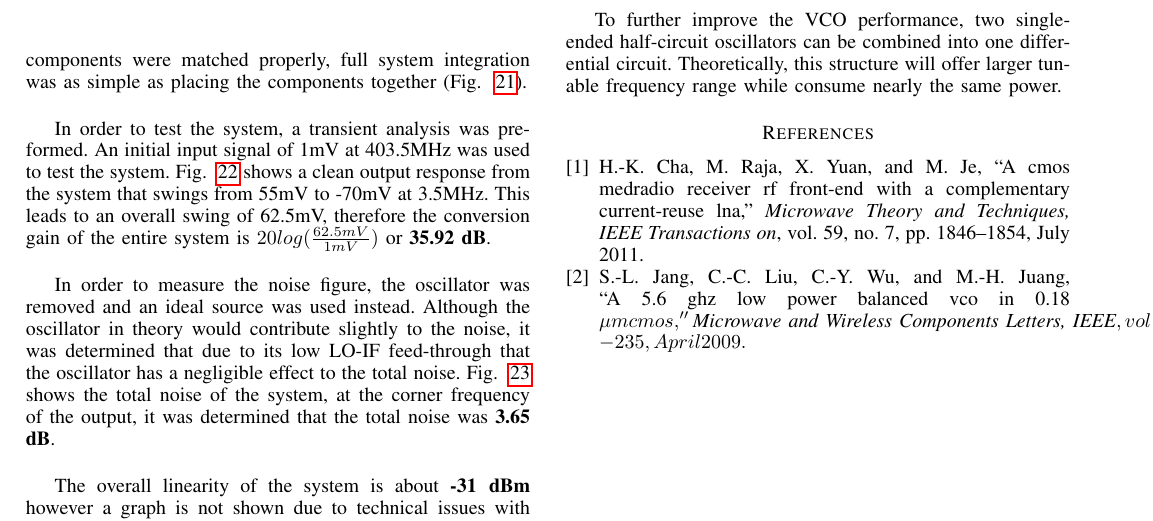
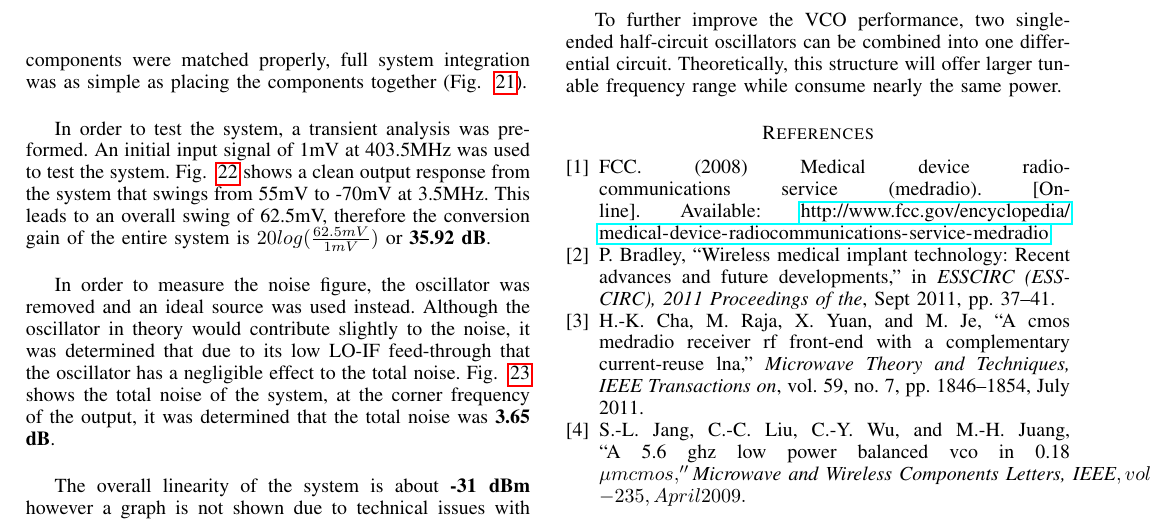
Before and after one commit to gradeighdclark/RFIC, a LaTeX paper (rficpaper.tex, which reads references.bib): part of page 6 of 8, cut so that both start at the same text. Compiled offline with pdfLaTeX; a missing bibliography style is replaced by a similar one.

Commit message:
Intro has references
........

```diff
--- a/references.bib
+++ b/references.bib
@@ -39,3 +39,18 @@ number={4},
 pages={233-235},
 doi={10.1109/LMWC.2009.2015507},
 ISSN={1531-1309},}
+
+@electronic{fcc,
+ author 	=  "FCC",
+  title         = "Medical Device Radiocommunications Service (MedRadio)",
+  url           = "http://www.fcc.gov/encyclopedia/medical-device-radiocommunications-service-medradio",
+  year          = "2008",
+  key           = "IEEE"
+}
+
+@INPROCEEDINGS{Bradley,
+author={Bradley, P.D.},
+booktitle={ESSCIRC (ESSCIRC), 2011 Proceedings of the},
+title={Wireless medical implant technology: Recent advances and future developments},
+year={2011},
+month={Sept},
```
Also changed, not shown: introduction.tex (+2 -2 lines), references.bib (4 more changed lines).
